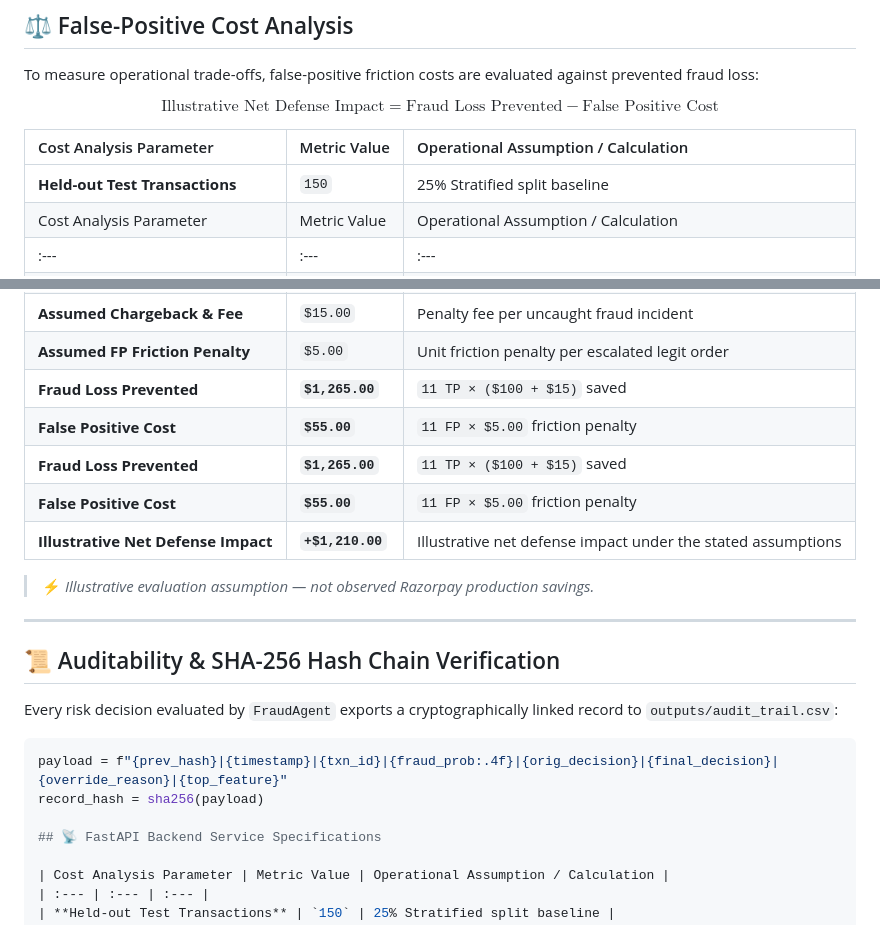
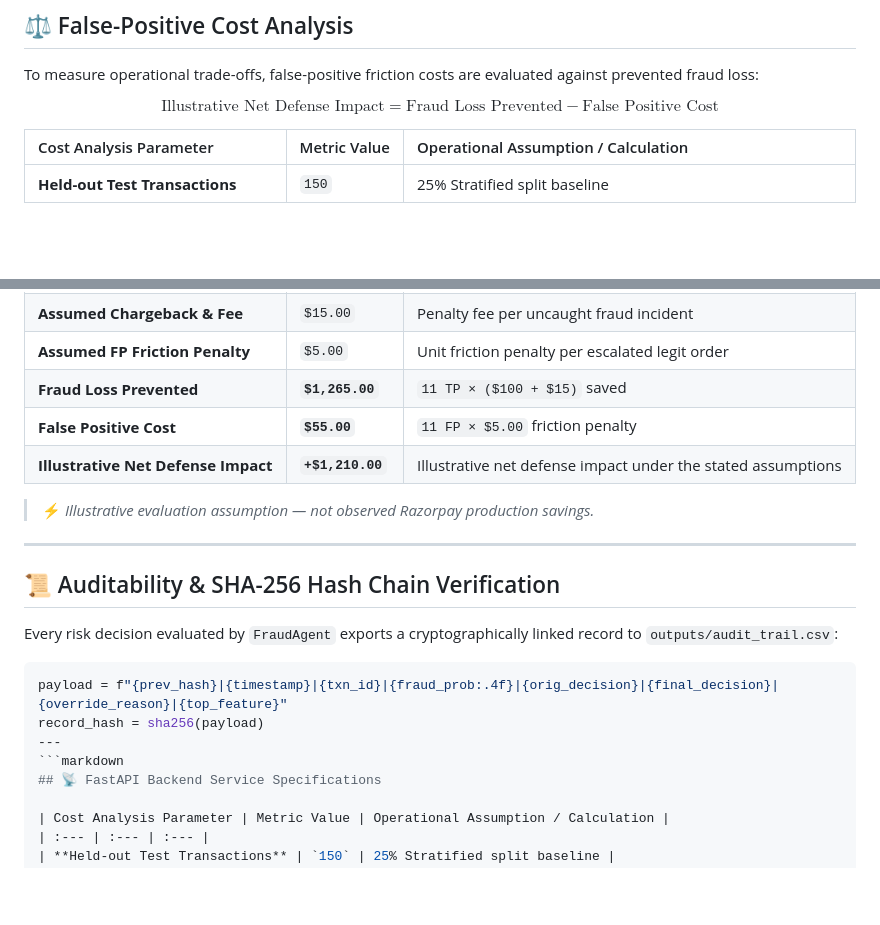
Before and after one commit to rajeshmadiki/razorpay-risk-agent, a Markdown page: README.md, 2 parts joined by grey strips. Rendered like a GitHub page; blank space fills up the shorter version.

````diff
--- a/README.md
+++ b/README.md
@@ -177,11 +177,14 @@ $$
 
 To measure operational trade-offs, false-positive friction costs are evaluated against prevented fraud loss:
 
-$$\text{Illustrative Net Defense Impact} = \text{Fraud Loss Prevented} - \text{False Positive Cost}$$
+$$
+\text{Illustrative Net Defense Impact}
+=
+\text{Fraud Loss Prevented}
+-
+\text{False Positive Cost}
+$$
 
-| Cost Analysis Parameter | Metric Value | Operational Assumption / Calculation |
-| :--- | :--- | :--- |
-| **Held-out Test Transactions** | `150` | 25% Stratified split baseline |
 | Cost Analysis Parameter | Metric Value | Operational Assumption / Calculation |
 | :--- | :--- | :--- |
 | **Held-out Test Transactions** | `150` | 25% Stratified split baseline |
@@ -193,10 +196,7 @@ $$\text{Illustrative Net Defense Impact} = \text{Fraud Loss Prevented} - \text{F
 | **Assumed FP Friction Penalty** | `$5.00` | Unit friction penalty per escalated legit order |
 | **Fraud Loss Prevented** | **`$1,265.00`** | `11 TP × ($100 + $15)` saved |
 | **False Positive Cost** | **`$55.00`** | `11 FP × $5.00` friction penalty |
-| **Fraud Loss Prevented** | **`$1,265.00`** | `11 TP × ($100 + $15)` saved |
-| **False Positive Cost** | **`$55.00`** | `11 FP × $5.00` friction penalty |
 | **Illustrative Net Defense Impact** | **`+$1,210.00`** | Illustrative net defense impact under the stated assumptions |
-
 > ⚡ *Illustrative evaluation assumption — not observed Razorpay production savings.*
 
 ---
@@ -208,7 +208,8 @@ Every risk decision evaluated by `FraudAgent` exports a cryptographically linked
 ```python
 payload = f"{prev_hash}|{timestamp}|{txn_id}|{fraud_prob:.4f}|{orig_decision}|{final_decision}|{override_reason}|{top_feature}"
 record_hash = sha256(payload)
-
+---
+```markdown
 ## 📡 FastAPI Backend Service Specifications
 
 | Cost Analysis Parameter | Metric Value | Operational Assumption / Calculation |
````
